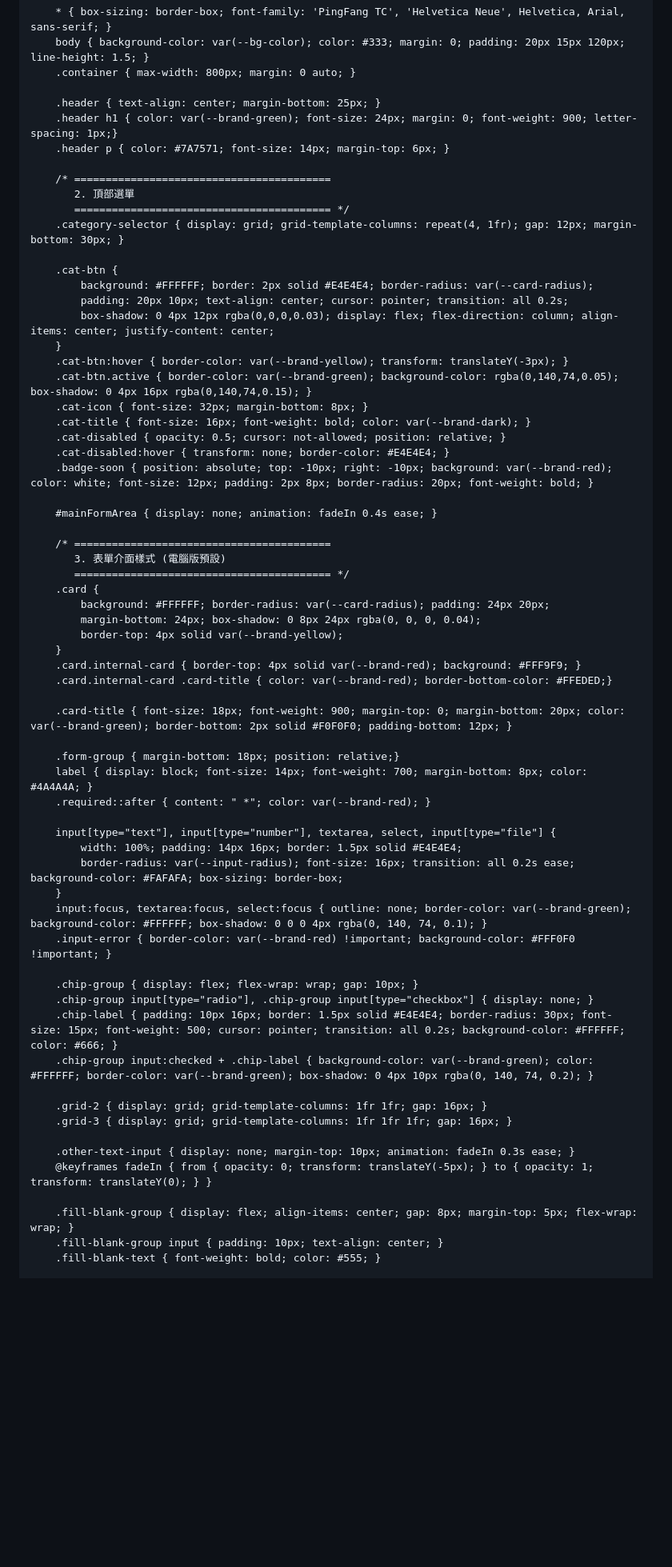
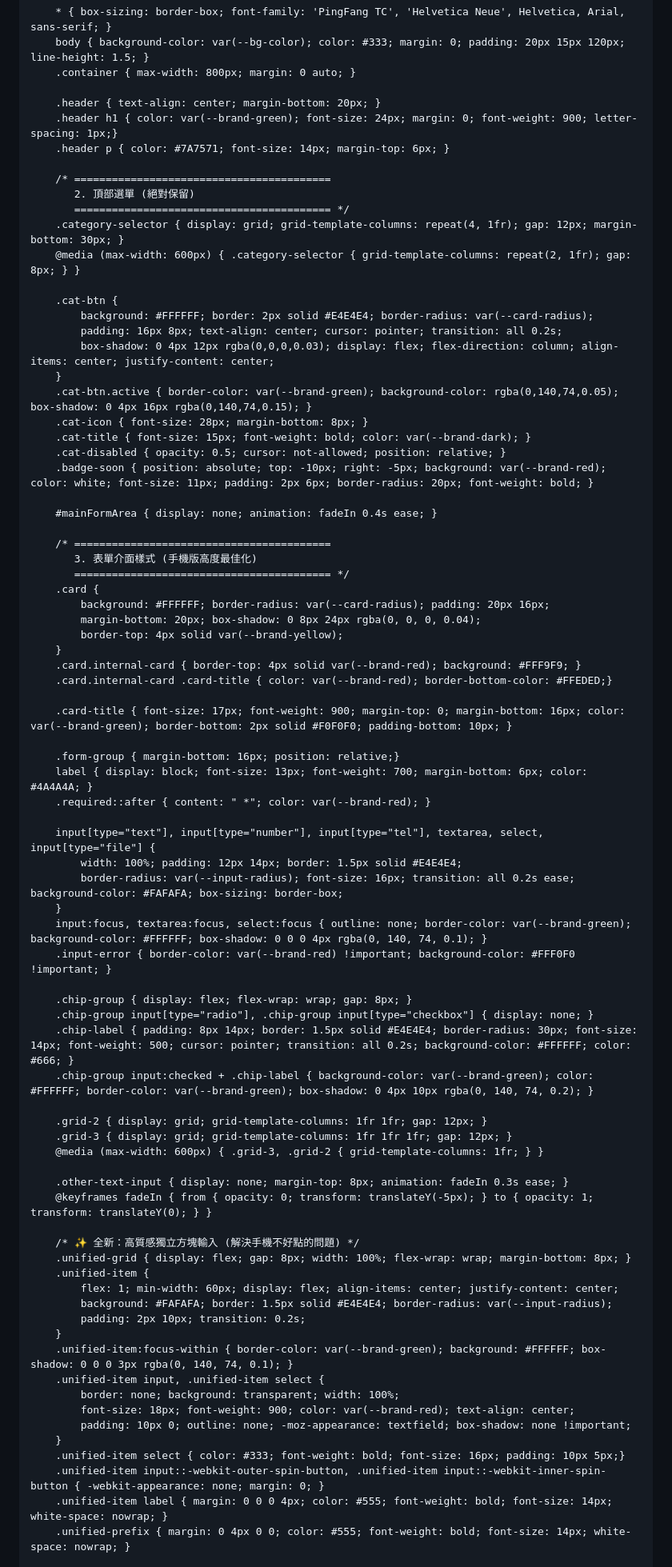
Before and after one commit to fenghouse2026/list, a Markdown page: index.md, the part around one of its changes. Shown at 80% size. Drawn GitHub-style; blank space fills up the shorter version.

```diff
--- a/index.md
+++ b/index.md
@@ -23,66 +23,80 @@
         body { background-color: var(--bg-color); color: #333; margin: 0; padding: 20px 15px 120px; line-height: 1.5; }
         .container { max-width: 800px; margin: 0 auto; }
 
-        .header { text-align: center; margin-bottom: 25px; }
+        .header { text-align: center; margin-bottom: 20px; }
         .header h1 { color: var(--brand-green); font-size: 24px; margin: 0; font-weight: 900; letter-spacing: 1px;}
         .header p { color: #7A7571; font-size: 14px; margin-top: 6px; }
 
         /* =========================================
-           2. 頂部選單
+           2. 頂部選單 (絕對保留)
            ========================================= */
         .category-selector { display: grid; grid-template-columns: repeat(4, 1fr); gap: 12px; margin-bottom: 30px; }
+        @media (max-width: 600px) { .category-selector { grid-template-columns: repeat(2, 1fr); gap: 8px; } }
 
         .cat-btn {
             background: #FFFFFF; border: 2px solid #E4E4E4; border-radius: var(--card-radius);
-            padding: 20px 10px; text-align: center; cursor: pointer; transition: all 0.2s;
+            padding: 16px 8px; text-align: center; cursor: pointer; transition: all 0.2s;
             box-shadow: 0 4px 12px rgba(0,0,0,0.03); display: flex; flex-direction: column; align-items: center; justify-content: center;
         }
-        .cat-btn:hover { border-color: var(--brand-yellow); transform: translateY(-3px); }
         .cat-btn.active { border-color: var(--brand-green); background-color: rgba(0,140,74,0.05); box-shadow: 0 4px 16px rgba(0,140,74,0.15); }
-        .cat-icon { font-size: 32px; margin-bottom: 8px; }
-        .cat-title { font-size: 16px; font-weight: bold; color: var(--brand-dark); }
+        .cat-icon { font-size: 28px; margin-bottom: 8px; }
+        .cat-title { font-size: 15px; font-weight: bold; color: var(--brand-dark); }
         .cat-disabled { opacity: 0.5; cursor: not-allowed; position: relative; }
-        .cat-disabled:hover { transform: none; border-color: #E4E4E4; }
-        .badge-soon { position: absolute; top: -10px; right: -10px; background: var(--brand-red); color: white; font-size: 12px; padding: 2px 8px; border-radius: 20px; font-weight: bold; }
+        .badge-soon { position: absolute; top: -10px; right: -5px; background: var(--brand-red); color: white; font-size: 11px; padding: 2px 6px; border-radius: 20px; font-weight: bold; }
 
         #mainFormArea { display: none; animation: fadeIn 0.4s ease; }
 
         /* =========================================
-           3. 表單介面樣式 (電腦版預設)
+           3. 表單介面樣式 (手機版高度最佳化)
            ========================================= */
         .card {
-            background: #FFFFFF; border-radius: var(--card-radius); padding: 24px 20px;
-            margin-bottom: 24px; box-shadow: 0 8px 24px rgba(0, 0, 0, 0.04);
+            background: #FFFFFF; border-radius: var(--card-radius); padding: 20px 16px;
+            margin-bottom: 20px; box-shadow: 0 8px 24px rgba(0, 0, 0, 0.04);
             border-top: 4px solid var(--brand-yellow);
         }
         .card.internal-card { border-top: 4px solid var(--brand-red); background: #FFF9F9; }
         .card.internal-card .card-title { color: var(--brand-red); border-bottom-color: #FFEDED;}
 
-        .card-title { font-size: 18px; font-weight: 900; margin-top: 0; margin-bottom: 20px; color: var(--brand-green); border-bottom: 2px solid #F0F0F0; padding-bottom: 12px; }
+        .card-title { font-size: 17px; font-weight: 900; margin-top: 0; margin-bottom: 16px; color: var(--brand-green); border-bottom: 2px solid #F0F0F0; padding-bottom: 10px; }
 
-        .form-group { margin-bottom: 18px; position: relative;}
-        label { display: block; font-size: 14px; font-weight: 700; margin-bottom: 8px; color: #4A4A4A; }
+        .form-group { margin-bottom: 16px; position: relative;}
+        label { display: block; font-size: 13px; font-weight: 700; margin-bottom: 6px; color: #4A4A4A; }
         .required::after { content: " *"; color: var(--brand-red); }
 
-        input[type="text"], input[type="number"], textarea, select, input[type="file"] {
-            width: 100%; padding: 14px 16px; border: 1.5px solid #E4E4E4;
+        input[type="text"], input[type="number"], input[type="tel"], textarea, select, input[type="file"] {
+            width: 100%; padding: 12px 14px; border: 1.5px solid #E4E4E4;
             border-radius: var(--input-radius); font-size: 16px; transition: all 0.2s ease; background-color: #FAFAFA; box-sizing: border-box;
         }
         input:focus, textarea:focus, select:focus { outline: none; border-color: var(--brand-green); background-color: #FFFFFF; box-shadow: 0 0 0 4px rgba(0, 140, 74, 0.1); }
         .input-error { border-color: var(--brand-red) !important; background-color: #FFF0F0 !important; }
 
-        .chip-group { display: flex; flex-wrap: wrap; gap: 10px; }
+        .chip-group { display: flex; flex-wrap: wrap; gap: 8px; }
         .chip-group input[type="radio"], .chip-group input[type="checkbox"] { display: none; }
-        .chip-label { padding: 10px 16px; border: 1.5px solid #E4E4E4; border-radius: 30px; font-size: 15px; font-weight: 500; cursor: pointer; transition: all 0.2s; background-color: #FFFFFF; color: #666; }
+        .chip-label { padding: 8px 14px; border: 1.5px solid #E4E4E4; border-radius: 30px; font-size: 14px; font-weight: 500; cursor: pointer; transition: all 0.2s; background-color: #FFFFFF; color: #666; }
         .chip-group input:checked + .chip-label { background-color: var(--brand-green); color: #FFFFFF; border-color: var(--brand-green); box-shadow: 0 4px 10px rgba(0, 140, 74, 0.2); }
 
-        .grid-2 { display: grid; grid-template-columns: 1fr 1fr; gap: 16px; }
-        .grid-3 { display: grid; grid-template-columns: 1fr 1fr 1fr; gap: 16px; }
+        .grid-2 { display: grid; grid-template-columns: 1fr 1fr; gap: 12px; }
+        .grid-3 { display: grid; grid-template-columns: 1fr 1fr 1fr; gap: 12px; }
+        @media (max-width: 600px) { .grid-3, .grid-2 { grid-template-columns: 1fr; } }
 
-        .other-text-input { display: none; margin-top: 10px; animation: fadeIn 0.3s ease; }
+        .other-text-input { display: none; margin-top: 8px; animation: fadeIn 0.3s ease; }
         @keyframes fadeIn { from { opacity: 0; transform: translateY(-5px); } to { opacity: 1; transform: translateY(0); } }
 
-        .fill-blank-group { display: flex; align-items: center; gap: 8px; margin-top: 5px; flex-wrap: wrap; }
-        .fill-blank-group input { padding: 10px; text-align: center; }
-        .fill-blank-text { font-weight: bold; color: #555; }
+        /* ✨ 全新：高質感獨立方塊輸入 (解決手機不好點的問題) */
+        .unified-grid { display: flex; gap: 8px; width: 100%; flex-wrap: wrap; margin-bottom: 8px; }
+        .unified-item {
+            flex: 1; min-width: 60px; display: flex; align-items: center; justify-content: center;
+            background: #FAFAFA; border: 1.5px solid #E4E4E4; border-radius: var(--input-radius);
+            padding: 2px 10px; transition: 0.2s;
+        }
+        .unified-item:focus-within { border-color: var(--brand-green); background: #FFFFFF; box-shadow: 0 0 0 3px rgba(0, 140, 74, 0.1); }
+        .unified-item input, .unified-item select {
+            border: none; background: transparent; width: 100%;
+            font-size: 18px; font-weight: 900; color: var(--brand-red); text-align: center;
+            padding: 10px 0; outline: none; -moz-appearance: textfield; box-shadow: none !important;
+        }
+        .unified-item select { color: #333; font-weight: bold; font-size: 16px; padding: 10px 5px;}
+        .unified-item input::-webkit-outer-spin-button, .unified-item input::-webkit-inner-spin-button { -webkit-appearance: none; margin: 0; }
+        .unified-item label { margin: 0 0 0 4px; color: #555; font-weight: bold; font-size: 14px; white-space: nowrap; }
+        .unified-prefix { margin: 0 4px 0 0; color: #555; font-weight: bold; font-size: 14px; white-space: nowrap; }
 
```
Also changed, not shown: other parts of index.md (+98 -144 lines).
